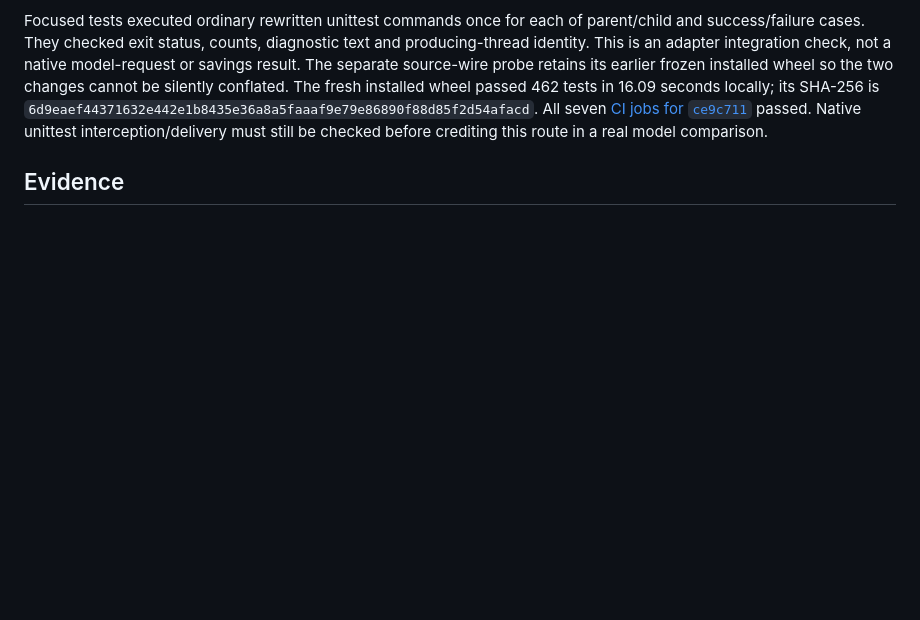
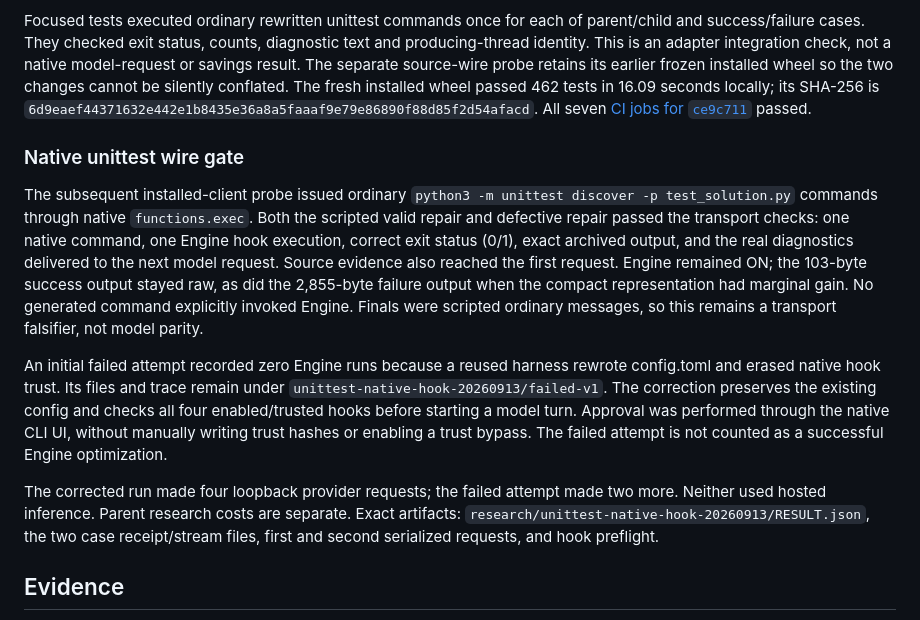
Before and after one commit to SuperHelix77/HelixEngine, a Markdown page: docs/research/NATIVE_EDIT_SOURCE_BOUNDARY_20260913.md, the part around the change. Rendered like a GitHub page; blank space fills up the shorter version.

Commit message:
Adjudicate native Sol source pair without parity promotion

```diff
--- a/docs/research/NATIVE_EDIT_SOURCE_BOUNDARY_20260913.md
+++ b/docs/research/NATIVE_EDIT_SOURCE_BOUNDARY_20260913.md
@@ -209,8 +209,33 @@ silently conflated.
 The fresh installed wheel passed 462 tests in 16.09 seconds locally; its SHA-256
 is `6d9eaef44371632e442e1b8435e36a8a5faaaf9e79e86890f88d85f2d54afacd`.
 All seven [CI jobs for `ce9c711`](https://github.com/SuperHelix77/HelixEngine/actions/runs/34721825673)
-passed. Native unittest interception/delivery must still be checked before
-crediting this route in a real model comparison.
+passed.
+
+### Native unittest wire gate
+
+The subsequent installed-client probe issued ordinary
+`python3 -m unittest discover -p test_solution.py` commands through native
+`functions.exec`. Both the scripted valid repair and defective repair passed
+the transport checks: one native command, one Engine hook execution, correct
+exit status (0/1), exact archived output, and the real diagnostics delivered
+to the next model request. Source evidence also reached the first request.
+Engine remained ON; the 103-byte success output stayed raw, as did the
+2,855-byte failure output when the compact representation had marginal gain.
+No generated command explicitly invoked Engine. Finals were scripted ordinary
+messages, so this remains a transport falsifier, not model parity.
+
+An initial failed attempt recorded zero Engine runs because a reused harness
+rewrote config.toml and erased native hook trust. Its files and trace remain
+under `unittest-native-hook-20260913/failed-v1`. The correction preserves the
+existing config and checks all four enabled/trusted hooks before starting a
+model turn. Approval was performed through the native CLI UI, without manually
+writing trust hashes or enabling a trust bypass. The failed attempt is not
+counted as a successful Engine optimization.
+
+The corrected run made four loopback provider requests; the failed attempt made
+two more. Neither used hosted inference. Parent research costs are separate.
+Exact artifacts: `research/unittest-native-hook-20260913/RESULT.json`, the two
+case receipt/stream files, first and second serialized requests, and hook preflight.
 
 ## Evidence
 
```
Also changed, not shown: docs/research/SOL_SOURCE_NATIVE_PAIR_20260913.md (added, +126 -0 lines).
